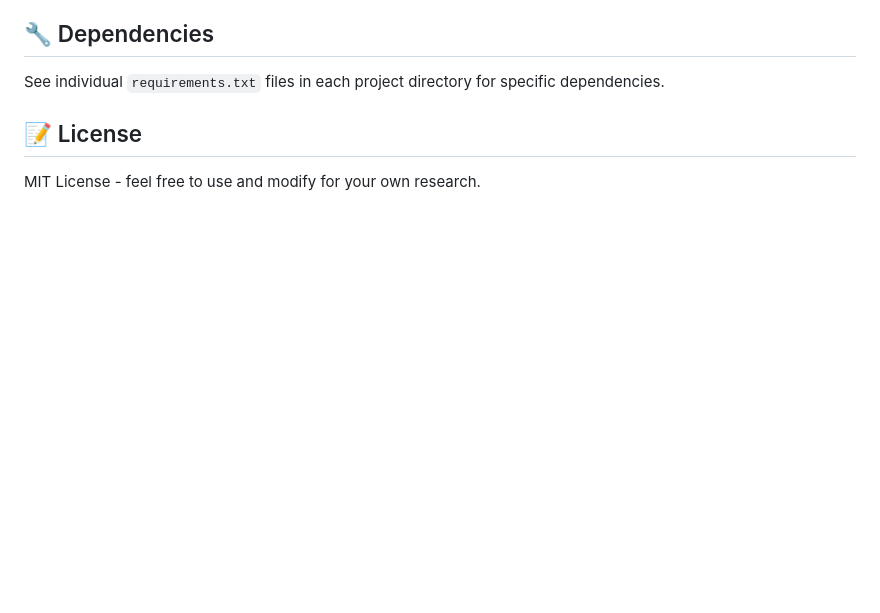
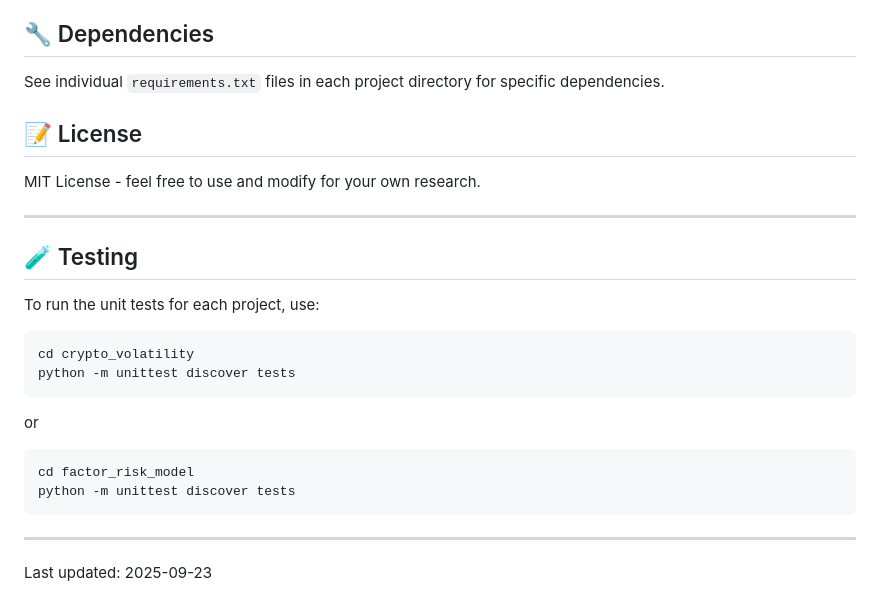
Before and after one commit to astew24/quant-finance, a Markdown page: README.md, the part around the change. Drawn GitHub-style; blank space fills up the shorter version.

Commit message:
chore: update README (last updated date)

````diff
--- a/README.md
+++ b/README.md
@@ -99,3 +99,25 @@ See individual `requirements.txt` files in each project directory for specific d
 ## 📝 License
 
 MIT License - feel free to use and modify for your own research.
+
+---
+
+## 🧪 Testing
+
+To run the unit tests for each project, use:
+
+```bash
+cd crypto_volatility
+python -m unittest discover tests
+```
+
+or
+
+```bash
+cd factor_risk_model
+python -m unittest discover tests
+```
+
+---
+
+Last updated: 2025-09-23
````
